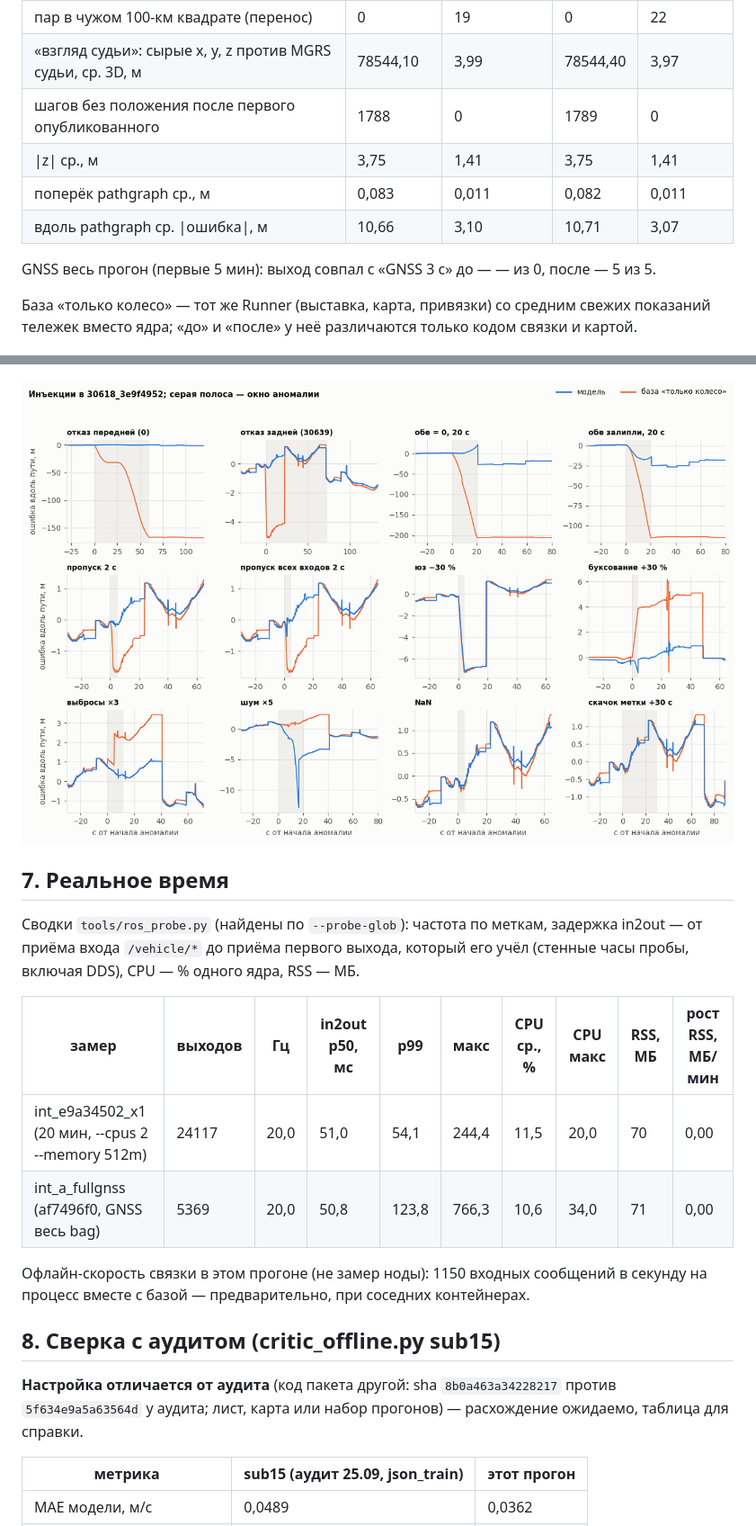
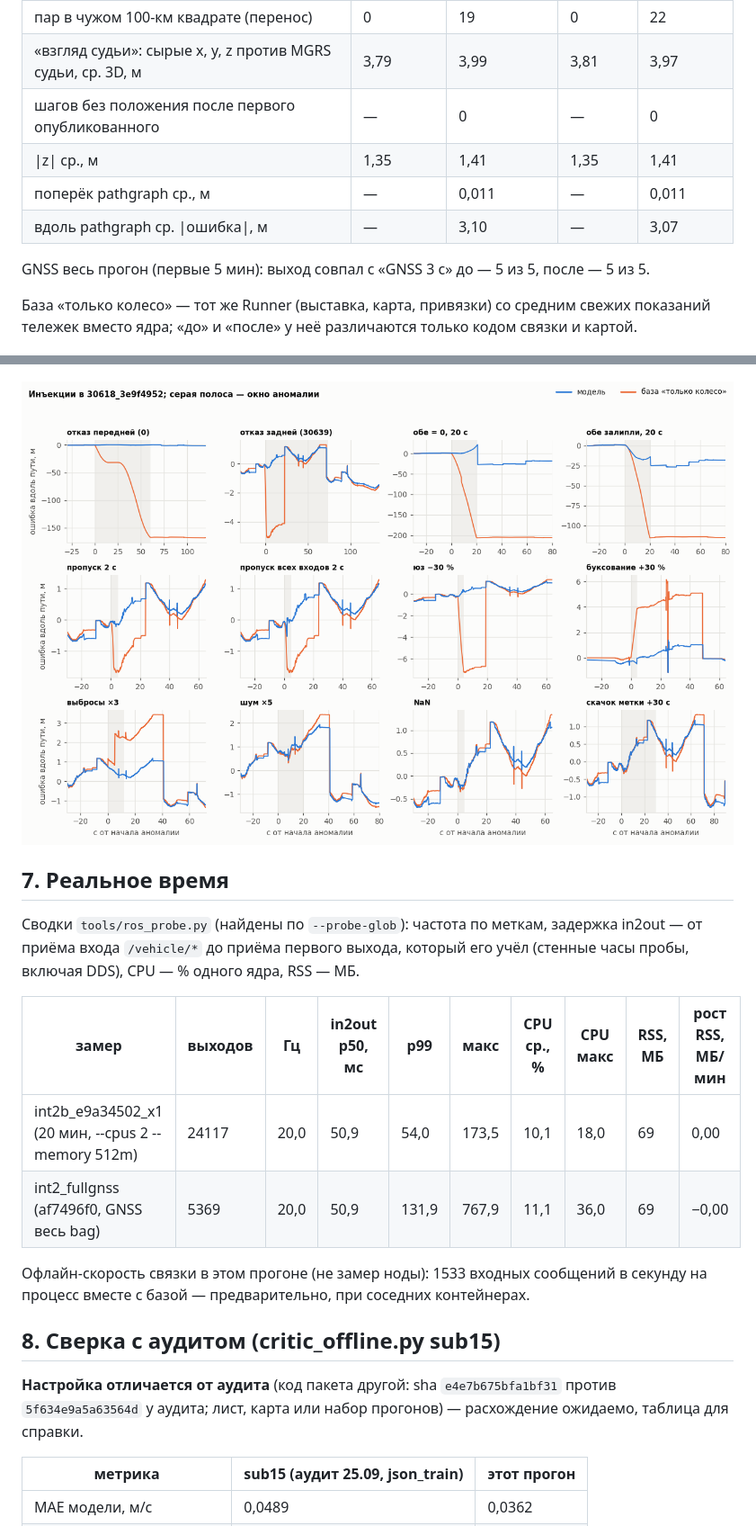
Before and after one commit to kitay-sudo/vectra-tram-odometry, a Markdown page: docs/EVAL.md, 2 parts joined by grey strips. Shown at 90% size. GitHub-like rendering; pictures changed too: docs/img/eval_inject_along.png.

```diff
--- a/docs/EVAL.md
+++ b/docs/EVAL.md
@@ -52,11 +54,11 @@
 | пар в чужом 100-км квадрате (перенос) | 0 | 19 | 0 | 22 |
-| «взгляд судьи»: сырые x, y, z против MGRS судьи, ср. 3D, м | 78544,10 | 3,99 | 78544,40 | 3,97 |
-| шагов без положения после первого опубликованного | 1788 | 0 | 1789 | 0 |
-| \|z\| ср., м | 3,75 | 1,41 | 3,75 | 1,41 |
-| поперёк pathgraph ср., м | 0,083 | 0,011 | 0,082 | 0,011 |
-| вдоль pathgraph ср. \|ошибка\|, м | 10,66 | 3,10 | 10,71 | 3,07 |
+| «взгляд судьи»: сырые x, y, z против MGRS судьи, ср. 3D, м | 3,79 | 3,99 | 3,81 | 3,97 |
+| шагов без положения после первого опубликованного | — | 0 | — | 0 |
+| \|z\| ср., м | 1,35 | 1,41 | 1,35 | 1,41 |
+| поперёк pathgraph ср., м | — | 0,011 | — | 0,011 |
+| вдоль pathgraph ср. \|ошибка\|, м | — | 3,10 | — | 3,07 |
 
-GNSS весь прогон (первые 5 мин): выход совпал с «GNSS 3 с» до — — из 0, после — 5 из 5.
+GNSS весь прогон (первые 5 мин): выход совпал с «GNSS 3 с» до — 5 из 5, после — 5 из 5.
 
 База «только колесо» — тот же Runner (выставка, карта, привязки) со средним свежих показаний тележек вместо ядра; «до» и «после» у неё различаются только кодом связки и картой.
 
@@ -376,14 +378,14 @@ sha256 JSON этого прогона: `summary.json` a85ff8221309, `runs.json`
 
 | замер | выходов | Гц | in2out p50, мс | p99 | макс | CPU ср., % | CPU макс | RSS, МБ | рост RSS, МБ/мин |
 |---|---|---|---|---|---|---|---|---|---|
-| int_e9a34502_x1 (20 мин, --cpus 2 --memory 512m) | 24117 | 20,0 | 51,0 | 54,1 | 244,4 | 11,5 | 20,0 | 70 | 0,00 |
-| int_a_fullgnss (af7496f0, GNSS весь bag) | 5369 | 20,0 | 50,8 | 123,8 | 766,3 | 10,6 | 34,0 | 71 | 0,00 |
+| int2b_e9a34502_x1 (20 мин, --cpus 2 --memory 512m) | 24117 | 20,0 | 50,9 | 54,0 | 173,5 | 10,1 | 18,0 | 69 | 0,00 |
+| int2_fullgnss (af7496f0, GNSS весь bag) | 5369 | 20,0 | 50,9 | 131,9 | 767,9 | 11,1 | 36,0 | 69 | −0,00 |
 
-Офлайн-скорость связки в этом прогоне (не замер ноды): 1150 входных сообщений в секунду на процесс вместе с базой — предварительно, при соседних контейнерах.
+Офлайн-скорость связки в этом прогоне (не замер ноды): 1533 входных сообщений в секунду на процесс вместе с базой — предварительно, при соседних контейнерах.
 
 ## 8. Сверка с аудитом (critic_offline.py sub15)
 
-**Настройка отличается от аудита** (код пакета другой: sha `8b0a463a34228217` против `5f634e9a5a63564d` у аудита; лист, карта или набор прогонов) — расхождение ожидаемо, таблица для справки.
+**Настройка отличается от аудита** (код пакета другой: sha `e4e7b675bfa1bf31` против `5f634e9a5a63564d` у аудита; лист, карта или набор прогонов) — расхождение ожидаемо, таблица для справки.
 
 | метрика | sub15 (аудит 25.09, json_train) | этот прогон |
 |---|---|---|
```
Also changed, not shown: other parts of docs/EVAL.md (+56 -54 lines), docs/img/eval_position_error.png, 4 other files.
